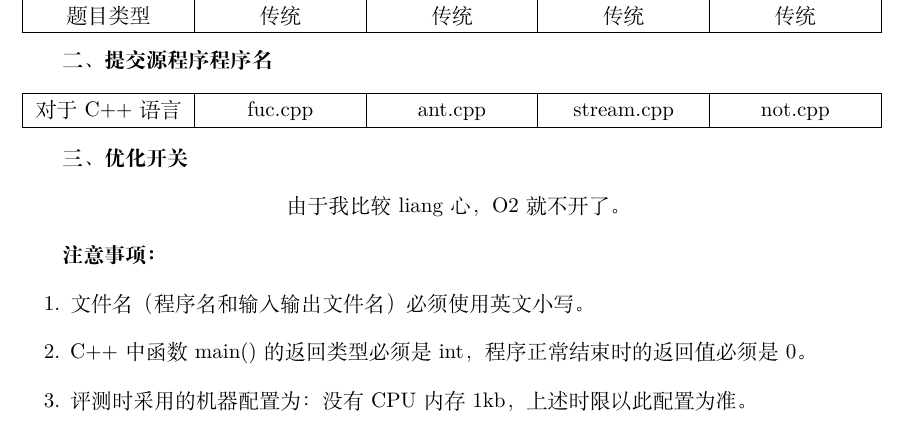
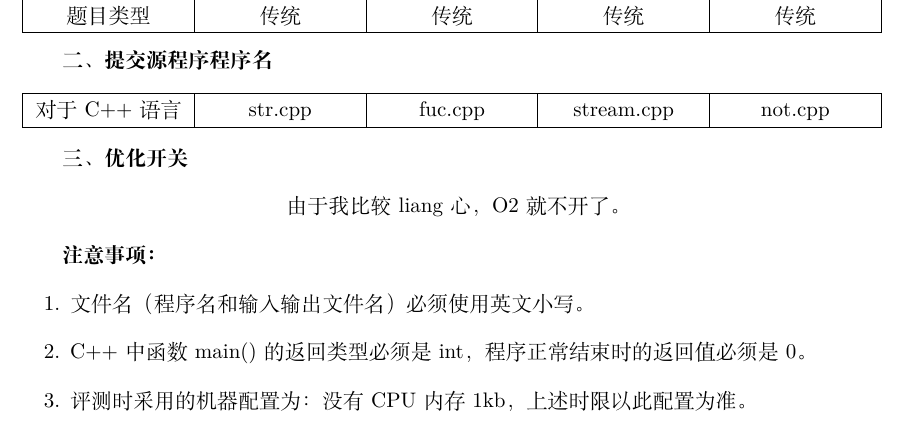
Before and after one commit to tianzhaotao/my-OI-problems, a LaTeX document (fis.tex): part of page 1 of 10, cut so that both start at the same text. Compiled offline with XeLaTeX.

Commit message:
Update fis.tex

```diff
--- a/fis.tex
+++ b/fis.tex
@@ -45,7 +45,7 @@
 \begin{center}
 \begin{tabular}{*{5}{|C{7em}}|}
 \hline
-    对于C++语言 & fuc.cpp & ant.cpp & stream.cpp &not.cpp \\ \hline
+    对于C++语言 & str.cpp & fuc.cpp & stream.cpp &not.cpp \\ \hline
 \end{tabular}
 \end{center}
 
```
